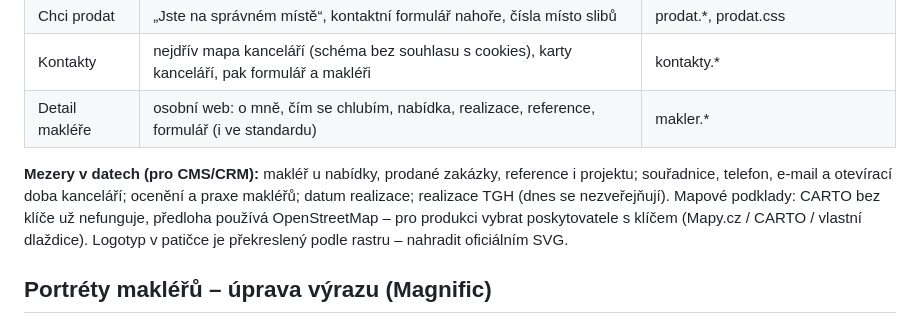
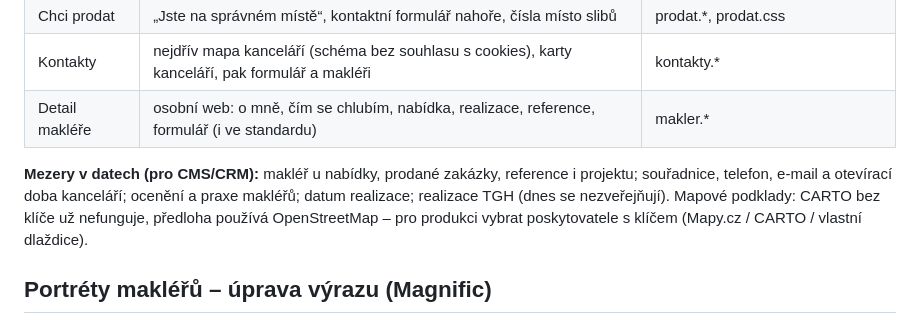
Before and after one commit to grafika-imptest/nextreality-premium, a Markdown page: README.md, the part around the change. Drawn GitHub-style.

Commit message:
README: logotyp uz oficialni
Co-Authored-By: Claude Opus 5.5 <noreply@anthropic.com>

```diff
--- a/README.md
+++ b/README.md
@@ -62,7 +62,7 @@ Soubory navíc oproti standardu: `premium.css` (vizuální vrstva, načítá se
 | Kontakty | nejdřív mapa kanceláří (schéma bez souhlasu s cookies), karty kanceláří, pak formulář a makléři | kontakty.* |
 | Detail makléře | osobní web: o mně, čím se chlubím, nabídka, realizace, reference, formulář (i ve standardu) | makler.* |
 
-**Mezery v datech (pro CMS/CRM):** makléř u nabídky, prodané zakázky, reference i projektu; souřadnice, telefon, e-mail a otevírací doba kanceláří; ocenění a praxe makléřů; datum realizace; realizace TGH (dnes se nezveřejňují). Mapové podklady: CARTO bez klíče už nefunguje, předloha používá OpenStreetMap – pro produkci vybrat poskytovatele s klíčem (Mapy.cz / CARTO / vlastní dlaždice). Logotyp v patičce je překreslený podle rastru – nahradit oficiálním SVG.
+**Mezery v datech (pro CMS/CRM):** makléř u nabídky, prodané zakázky, reference i projektu; souřadnice, telefon, e-mail a otevírací doba kanceláří; ocenění a praxe makléřů; datum realizace; realizace TGH (dnes se nezveřejňují). Mapové podklady: CARTO bez klíče už nefunguje, předloha používá OpenStreetMap – pro produkci vybrat poskytovatele s klíčem (Mapy.cz / CARTO / vlastní dlaždice).
 
 ## Portréty makléřů – úprava výrazu (Magnific)
 Na homepage TGH se makléři po najetí myší jemně usmějí. Páry obrázků (`assets/agents/*-a.jpg` výchozí, `*-b.jpg` úsměv) mají stejný výřez, takže jde jen o prolnutí.
```
